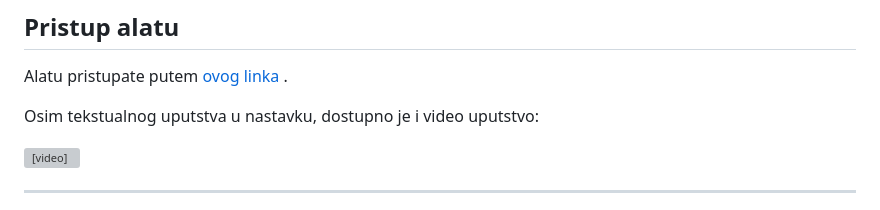
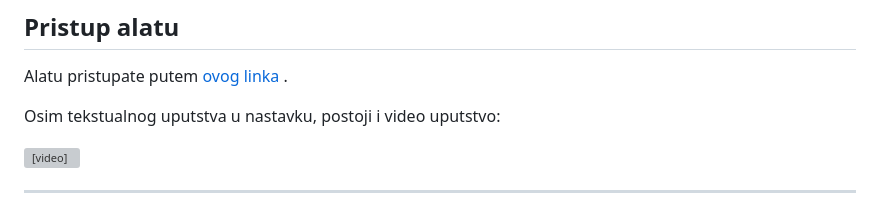
Before and after one commit to 11-52-kml/11-52-kml.github.io, a Markdown page: README.md, the part around the change. GitHub-like rendering; grey boxes are pictures that could not be loaded.

```diff
--- a/README.md
+++ b/README.md
@@ -9,7 +9,7 @@ Te pozicije kasnije možete lako uvesti u **Google My Maps** kako bi svako znao
 
 Alatu pristupate putem [ovog linka](https://11-52-kml.github.io/) .
 
-Osim tekstualnog uputstva u nastavku, dostupno je i video uputstvo:
+Osim tekstualnog uputstva u nastavku, postoji i video uputstvo:
 
 <video controls src="https://github.com/user-attachments/assets/d8a593cb-e0ec-428f-be7a-5fe7706a0909"></video>
 
```
